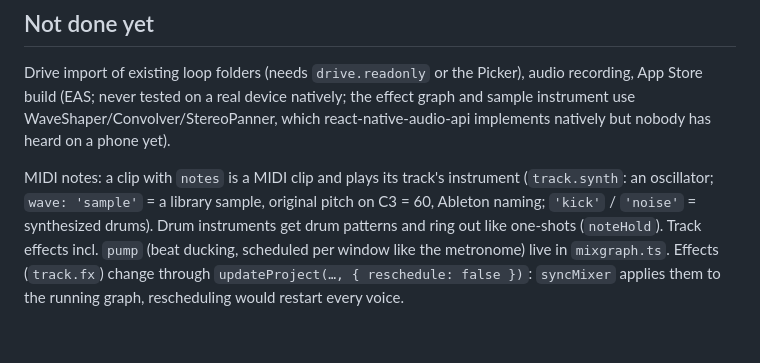
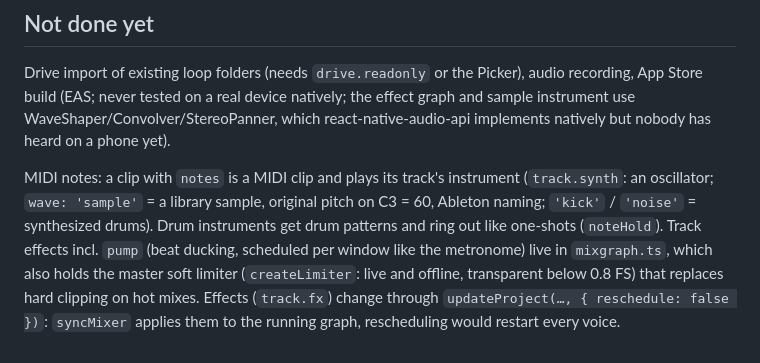
Before and after one commit to xcharlyw/loopvx-native, a Markdown page: CLAUDE.md, the part around the change. Drawn GitHub-style; blank space fills up the shorter version.

Commit message:
Notes: master limiter
Co-Authored-By: Claude Sonnet 5.5 <noreply@anthropic.com>
Claude-Session: https://claude.ai/code/session_014bZFSZNTY2vXMxZ4JbnyCj

```diff
--- a/CLAUDE.md
+++ b/CLAUDE.md
@@ -92,6 +92,7 @@ MIDI notes: a clip with `notes` is a MIDI clip and plays its track's instrument
 oscillator; `wave: 'sample'` = a library sample, original pitch on C3 = 60, Ableton naming;
 `'kick'` / `'noise'` = synthesized drums). Drum instruments get drum patterns and ring out like
 one-shots (`noteHold`). Track effects incl. `pump` (beat ducking, scheduled per window like the
-metronome) live in `mixgraph.ts`.
+metronome) live in `mixgraph.ts`, which also holds the master soft limiter (`createLimiter`: live and
+offline, transparent below 0.8 FS) that replaces hard clipping on hot mixes.
 Effects (`track.fx`) change through `updateProject(…, { reschedule: false })`: `syncMixer` applies
 them to the running graph, rescheduling would restart every voice.
```
